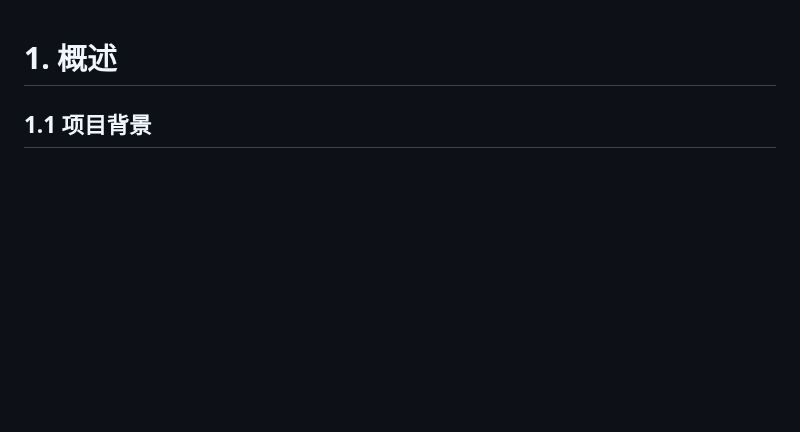
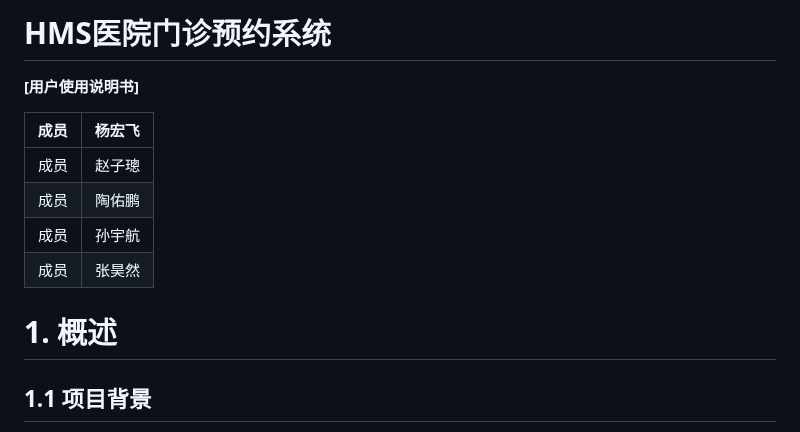
Before and after one commit to SE2023-Group11/HMS-document, a Markdown page: 07-用户使用说明书/用户使用说明书.md, the part around the change. Rendered like a GitHub page; blank space fills up the shorter version.

Commit message:
完善用户使用说明书格式

```diff
--- a/07-用户使用说明书/用户使用说明书.md
+++ b/07-用户使用说明书/用户使用说明书.md
@@ -1,3 +1,18 @@
+# HMS医院门诊预约系统
+
+
+
+**[**用户使用说明书**]**
+
+
+
+| 成员 | 杨宏飞 |
+| ---- | ------ |
+| 成员 | 赵子璁 |
+| 成员 | 陶佑鹏 |
+| 成员 | 孙宇航 |
+| 成员 | 张昊然 |
+
 # 1. 概述
 
 ## 1.1 项目背景
```
